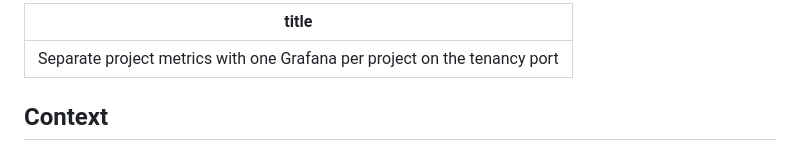
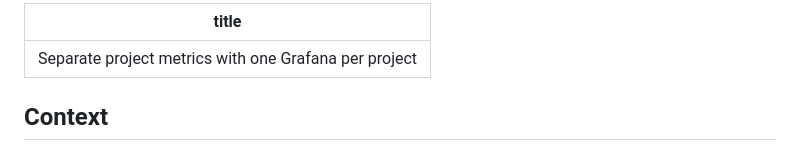
Before and after one commit to CCI-MOC/ops-docs, a Markdown page: adrs/2026-10-19-per-project-metric-separation/README.md, the part around the change. Rendered like a GitHub page.

Commit message:
Update adrs/2026-10-19-per-project-metric-separation/README.md
Co-authored-by: Lars Kellogg-Stedman <lars@oddbit.com>

```diff
--- a/adrs/2026-10-19-per-project-metric-separation/README.md
+++ b/adrs/2026-10-19-per-project-metric-separation/README.md
@@ -1,5 +1,5 @@
 ---
-title: Separate project metrics with one Grafana per project on the tenancy port
+title: Separate project metrics with one Grafana per project
 ---
 
 ## Context
```
